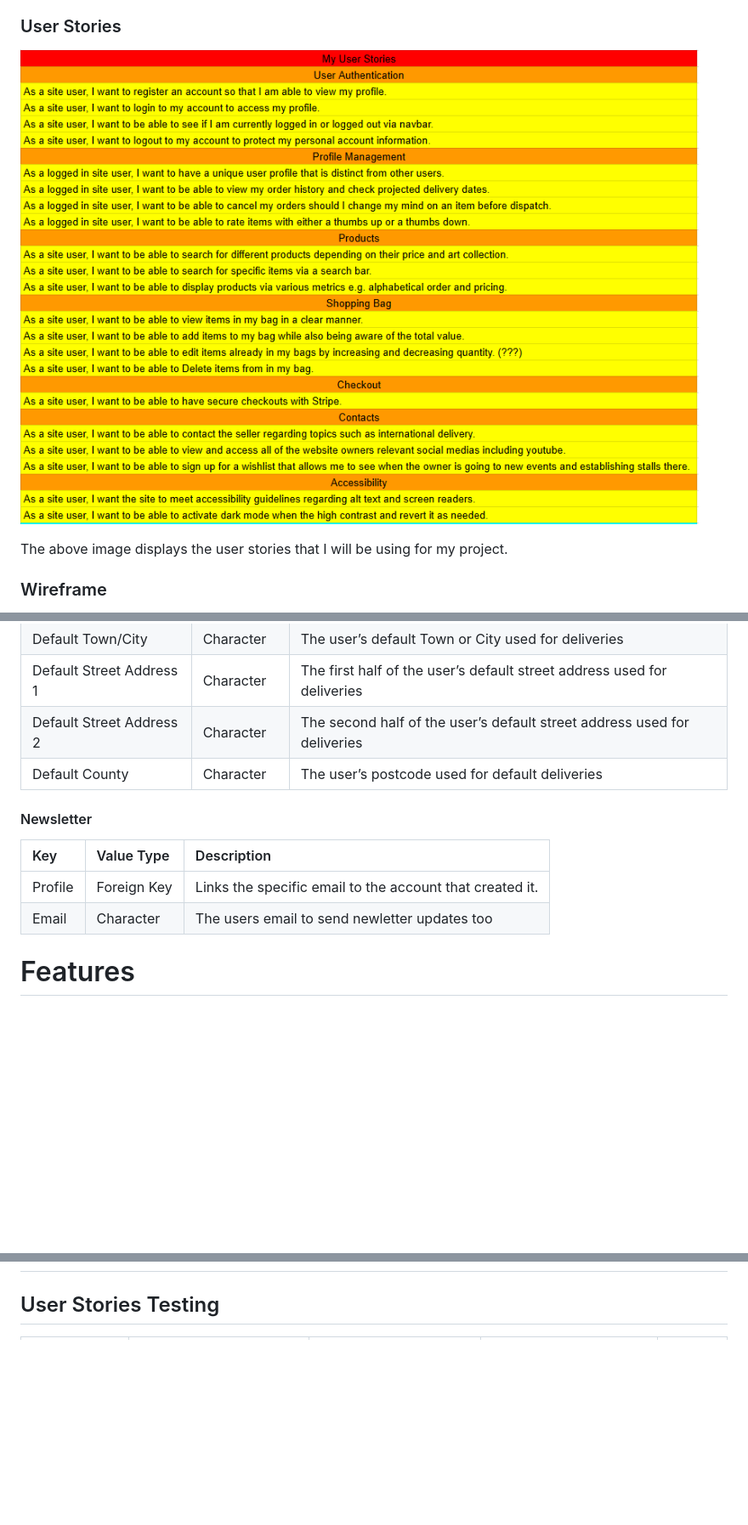
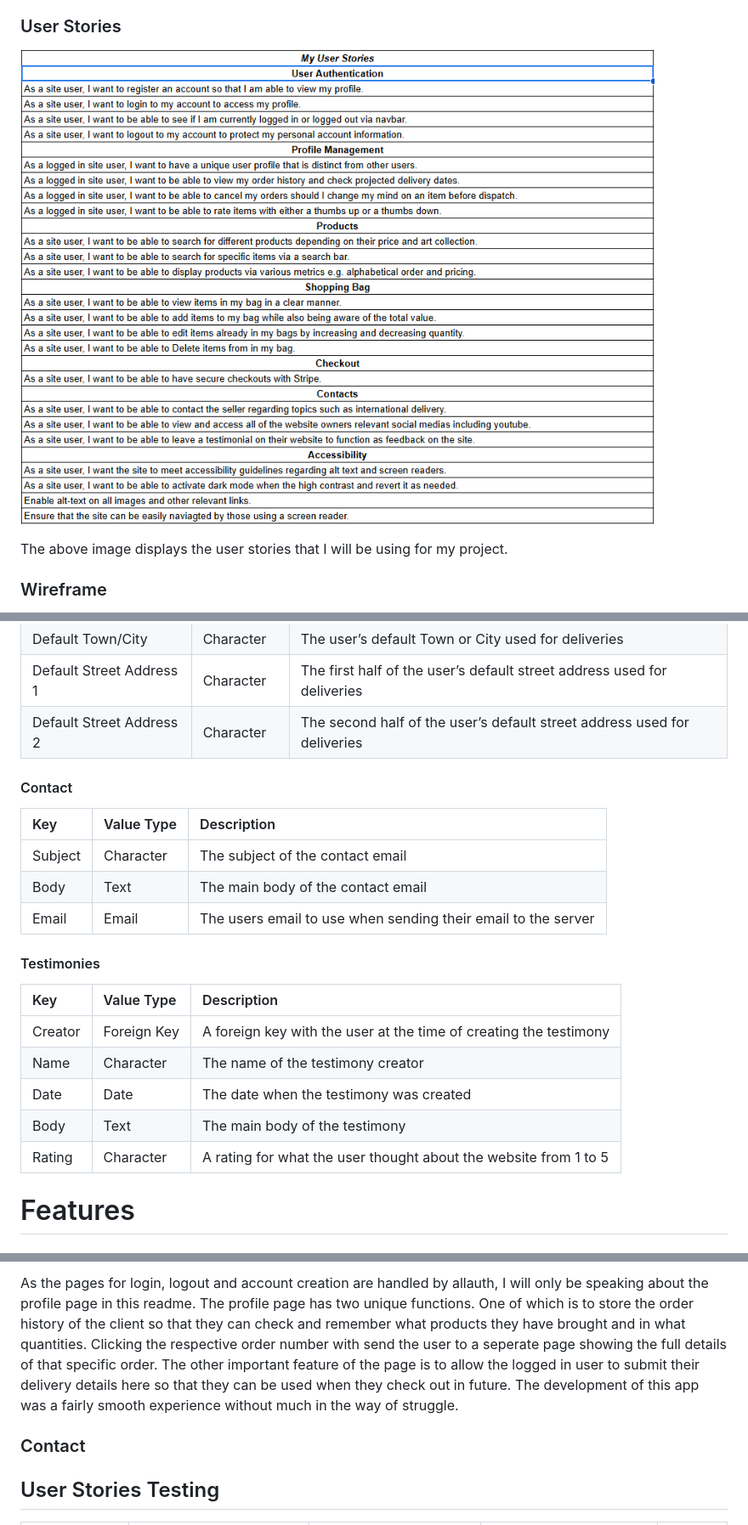
Before and after one commit to ccornfield/kals_stitches, a Markdown page: README.md, 3 parts joined by grey strips. Shown: that part at 85% size. Rendered like a GitHub page; pictures changed too: read_me/user_stories.png; blank space fills up the shorter version.

Commit message:
Fix: Various updates have been made based on feedback in tutor and mentor meetings. Readme features chapter has also been started.

```diff
--- a/README.md
+++ b/README.md
@@ -142,14 +139,24 @@ Databases Needed
 |Default Town/City|Character|The user’s default Town or City used for deliveries|
 |Default Street Address 1|Character|The first half of the user’s default street address used for deliveries|
 |Default Street Address 2|Character|The second half of the user’s default street address used for deliveries|
-|Default County|Character|The user’s postcode used for default deliveries|
 
-#### Newsletter
+#### Contact
 
 |Key|Value Type|Description|
 |:----|:----|:----|
-|Profile|Foreign Key|Links the specific email to the account that created it.|
-|Email|Character|The users email to send newletter updates too|
+|Subject|Character|The subject of the contact email|
+|Body|Text|The main body of the contact email|
+|Email|Email|The users email to use when sending their email to the server|
+
+#### Testimonies
+
+|Key|Value Type|Description|
+|:----|:----|:----|
+|Creator|Foreign Key|A foreign key with the user at the time of creating the testimony|
+|Name|Character|The name of the testimony creator|
+|Date|Date|The date when the testimony was created|
+|Body|Text|The main body of the testimony|
+|Rating|Character|A rating for what the user thought about the website from 1 to 5|
 
 # Features #
 
@@ -159,3 +181,6 @@ Databases Needed
+As the pages for login, logout and account creation are handled by allauth, I will only be speaking about the profile page in this readme. The profile page has two unique functions. One of which is to store the order history of the client so that they can check and remember what products they have brought and in what quantities. Clicking the respective order number with send the user to a seperate page showing the full details of that specific order. The other important feature of the page is to allow the logged in user to submit their delivery details here so that they can be used when they check out in future. The development of this app was a fairly smooth experience without much in the way of struggle.
+
+### Contact
 
 ## User Stories Testing
 
```
Also changed, not shown: other parts of README.md (+17 -4 lines), 7 other files.
